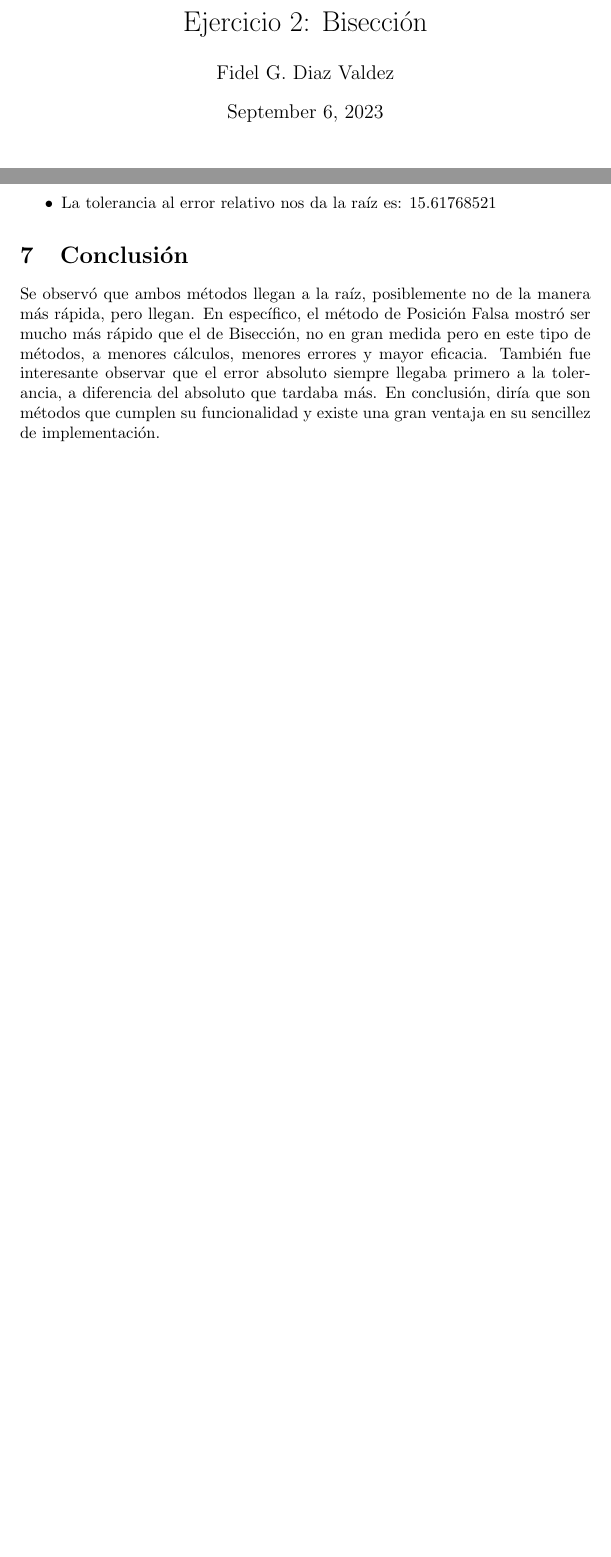
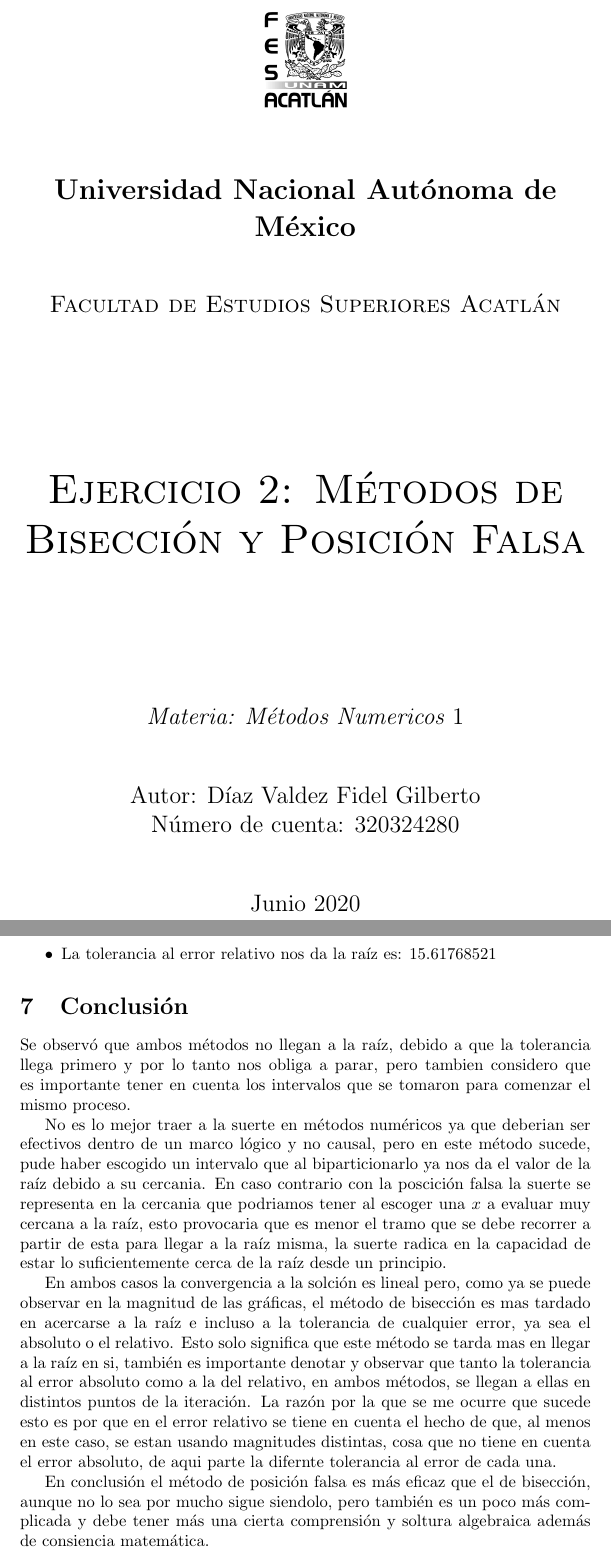
Before and after one commit to Fidek17/MAC_WORK, a LaTeX document (PortafolioLatex/Ejercicio2/Ejercicio2.tex): two parts of pages 1 and 5 of 5 before the commit and two parts of pages 1 and 6 of 6 after it, joined at a grey line, cut at the place of the change, the shorter picture padded with empty space. Compiled offline with pdfLaTeX.

Commit message:
Archivos finales y código de Latex para el ejercicio 2 del portafolio

```diff
--- a/PortafolioLatex/Ejercicio2/Ejercicio2.tex
+++ b/PortafolioLatex/Ejercicio2/Ejercicio2.tex
@@ -5,13 +5,26 @@
 \usepackage{graphicx}
 
 
-\title{Ejercicio 2: Bisección}
-\author{Fidel G. Diaz Valdez}
-\date{September 6, 2023}
+\begin{document}
+    \begin{titlepage}
 
-\begin{document}
+        \centering
+        {\includegraphics[width=0.2\textwidth]{logo.png}\par}
+        \vspace{1cm}
+        {\bfseries\LARGE Universidad Nacional Autónoma de México \par}
+        \vspace{1cm}
+        {\scshape\Large Facultad de Estudios Superiores Acatlán \par}
+        \vspace{3cm}
+        {\scshape\Huge Ejercicio 2: Métodos de Bisección y Posición Falsa \par}
+        \vspace{3cm}
+        {\itshape\Large Materia: Métodos Numericos $1$ \par}
+        \vfill
+        {\Large Autor: Díaz Valdez Fidel Gilberto \par}
+        {\Large Número de cuenta: 320324280 \par}
+        \vfill
+        {\Large Junio 2020 \par}
+    \end{titlepage}
 
-\maketitle
 
 \section{Propósito}
 Resolver un problema de aplicación empleando los métodos de acotamiento.
@@ -102,5 +115,11 @@ Al completar la condición, lo único que continúa es seguir evaluando las \(x\
 \end{itemize}
 
 \section{Conclusión}
-Se observó que ambos métodos llegan a la raíz, posiblemente no de la manera más rápida, pero llegan. En específico, el método de Posición Falsa mostró ser mucho más rápido que el de Bisección, no en gran medida pero en este tipo de métodos, a menores cálculos, menores errores y mayor eficacia. También fue interesante observar que el error absoluto siempre llegaba primero a la tolerancia, a diferencia del absoluto que tardaba más. En conclusión, diría que son métodos que cumplen su funcionalidad y existe una gran ventaja en su sencillez de implementación.
+Se observó que ambos métodos no llegan a la raíz, debido a que la tolerancia llega primero y por lo tanto nos obliga a parar, pero tambien considero que es importante tener en cuenta los intervalos que se tomaron para comenzar el mismo proceso.
+
+No es lo mejor traer a la suerte en métodos numéricos ya que deberian ser efectivos dentro de un marco lógico y no causal, pero en este método sucede, pude haber escogido un intervalo que al biparticionarlo ya nos da el valor de la raíz debido a su cercania. En caso contrario con la poscición falsa la suerte se representa en la cercania que podriamos tener al escoger una $x$ a evaluar muy cercana a la raíz, esto provocaria que es menor el tramo que se debe recorrer a partir de esta para llegar a la raíz misma, la suerte radica en la capacidad de estar lo suficientemente cerca de la raíz desde un principio.
+
+En ambos casos la convergencia a la solción es lineal pero, como ya se puede observar en la magnitud de las gráficas, el método de bisección es mas tardado en acercarse a la raíz e incluso a la tolerancia de cualquier error, ya sea el absoluto o el relativo. Esto solo significa que este método se tarda mas en llegar a la raíz en si, también es importante denotar y observar que tanto la tolerancia al error absoluto como a la del relativo, en ambos métodos, se llegan a ellas en distintos puntos de la iteración. La razón por la que se me ocurre que sucede esto es por que en el error relativo se tiene en cuenta el hecho de que, al menos en este caso, se estan usando magnitudes distintas, cosa que no tiene en cuenta el error absoluto, de aqui parte la difernte tolerancia al error de cada una.
+
+En conclusión el método de posición falsa es más eficaz que el de bisección, aunque no lo sea por mucho sigue siendolo, pero también es un poco más complicada y debe tener más una cierta comprensión y soltura algebraica además de consiencia matemática.
 \end{document}
```
Also changed, not shown: PortafolioLatex/Ejercicio2/Ejercicio2.pdf (added), PortafolioLatex/Ejercicio2/Grafica.png, PortafolioLatex/Ejercicio2/logo.png (added), PortafolioLatex/Ejercicio2/Ejercicio2.tex (4 more changed lines).
